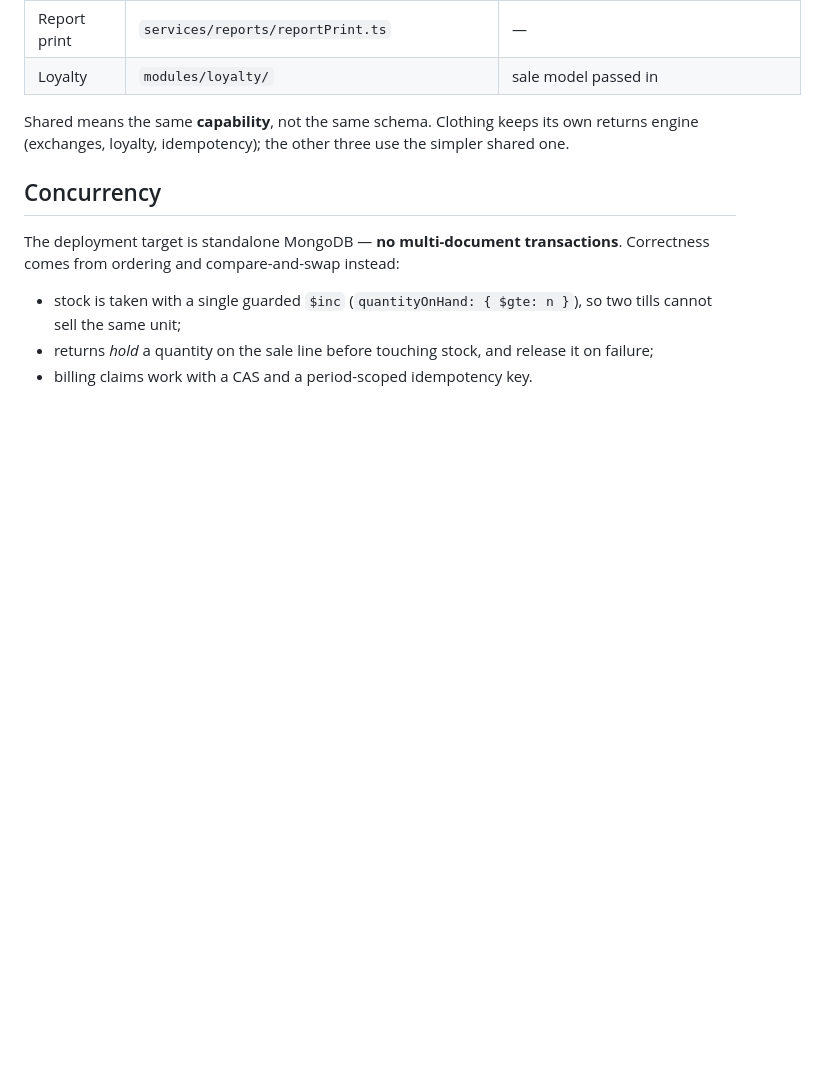
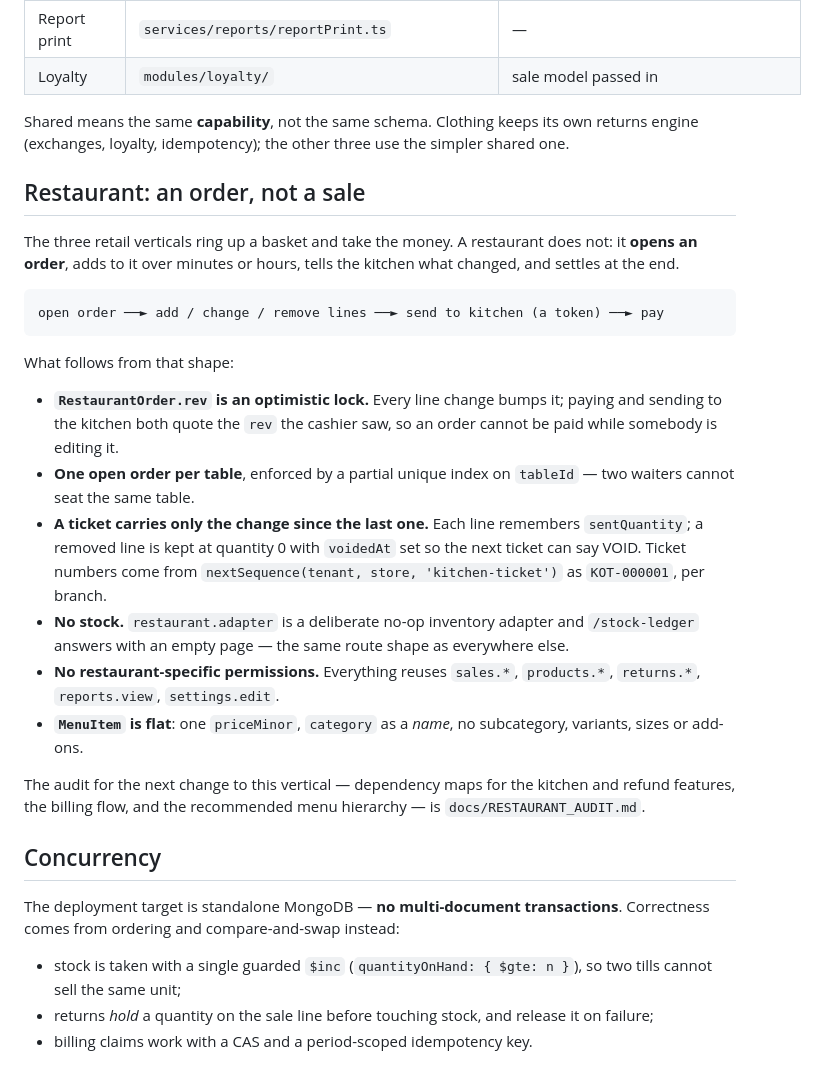
Before and after one commit to mdabufaysaljoy/multipos-saas, a Markdown page: docs/ARCHITECTURE.md, the part around the change. Drawn GitHub-style; blank space fills up the shorter version.

````diff
--- a/docs/ARCHITECTURE.md
+++ b/docs/ARCHITECTURE.md
@@ -76,6 +76,39 @@ Shared means the same **capability**, not the same schema. Clothing keeps its
 own returns engine (exchanges, loyalty, idempotency); the other three use the
 simpler shared one.
 
+## Restaurant: an order, not a sale
+
+The three retail verticals ring up a basket and take the money. A restaurant
+does not: it **opens an order**, adds to it over minutes or hours, tells the
+kitchen what changed, and settles at the end.
+
+```
+open order ──► add / change / remove lines ──► send to kitchen (a token) ──► pay
+```
+
+What follows from that shape:
+
+- **`RestaurantOrder.rev` is an optimistic lock.** Every line change bumps it;
+  paying and sending to the kitchen both quote the `rev` the cashier saw, so an
+  order cannot be paid while somebody is editing it.
+- **One open order per table**, enforced by a partial unique index on `tableId`
+  — two waiters cannot seat the same table.
+- **A ticket carries only the change since the last one.** Each line remembers
+  `sentQuantity`; a removed line is kept at quantity 0 with `voidedAt` set so the
+  next ticket can say VOID. Ticket numbers come from
+  `nextSequence(tenant, store, 'kitchen-ticket')` as `KOT-000001`, per branch.
+- **No stock.** `restaurant.adapter` is a deliberate no-op inventory adapter and
+  `/stock-ledger` answers with an empty page — the same route shape as everywhere
+  else.
+- **No restaurant-specific permissions.** Everything reuses `sales.*`,
+  `products.*`, `returns.*`, `reports.view`, `settings.edit`.
+- **`MenuItem` is flat**: one `priceMinor`, `category` as a *name*, no
+  subcategory, variants, sizes or add-ons.
+
+The audit for the next change to this vertical — dependency maps for the kitchen
+and refund features, the billing flow, and the recommended menu hierarchy — is
+`docs/RESTAURANT_AUDIT.md`.
+
 ## Concurrency
 
 The deployment target is standalone MongoDB — **no multi-document
````
Also changed, not shown: docs/IMPLEMENTATION_STATUS.md (+5 -0 lines), docs/RESTAURANT_AUDIT.md (added, +382 -0 lines).
